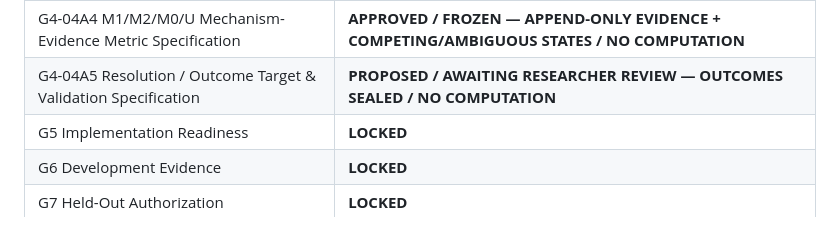
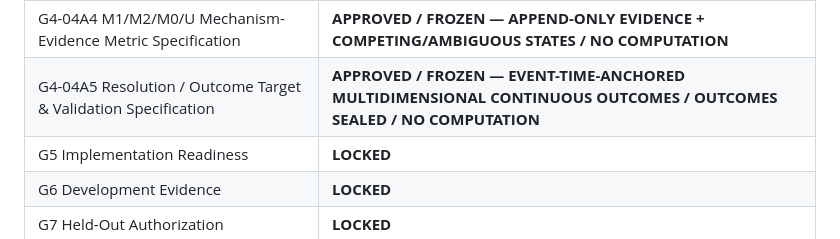
Before and after one commit to reinafeng2006/Mechanism-Aware-Statistical-Arbitrage, a Markdown page: docs/05_RESEARCH_GOVERNANCE.md, the part around the change. GitHub-like rendering.

Commit message:
Freeze G4-04A5 resolution outcome architecture

```diff
--- a/docs/05_RESEARCH_GOVERNANCE.md
+++ b/docs/05_RESEARCH_GOVERNANCE.md
@@ -65,7 +65,7 @@ Future checkpoints belong under `docs/stages/<stage>/`. No new top-level documen
 | G4-04A2 N0/N1 & P0/P1 Incremental Relationship-Value Metrics | **APPROVED / FROZEN — PAIRED DELTA-LOSS + DISTINCT N/P FAMILIES / NO COMPUTATION** |
 | G4-04A3 Continuous Abnormality Metric Specification | **APPROVED / FROZEN — DIRECTIONAL PRIMITIVES + MULTICHANNEL MECHANISM-NEUTRAL STATE** |
 | G4-04A4 M1/M2/M0/U Mechanism-Evidence Metric Specification | **APPROVED / FROZEN — APPEND-ONLY EVIDENCE + COMPETING/AMBIGUOUS STATES / NO COMPUTATION** |
-| G4-04A5 Resolution / Outcome Target & Validation Specification | **PROPOSED / AWAITING RESEARCHER REVIEW — OUTCOMES SEALED / NO COMPUTATION** |
+| G4-04A5 Resolution / Outcome Target & Validation Specification | **APPROVED / FROZEN — EVENT-TIME-ANCHORED MULTIDIMENSIONAL CONTINUOUS OUTCOMES / OUTCOMES SEALED / NO COMPUTATION** |
 | G5 Implementation Readiness | **LOCKED** |
 | G6 Development Evidence | **LOCKED** |
 | G7 Held-Out Authorization | **LOCKED** |
```
Also changed, not shown: docs/decisions/G4_04A5_RESOLUTION_OUTCOME_ARCHITECTURE_FREEZE.md (added, +20 -0 lines), 1 other file.
